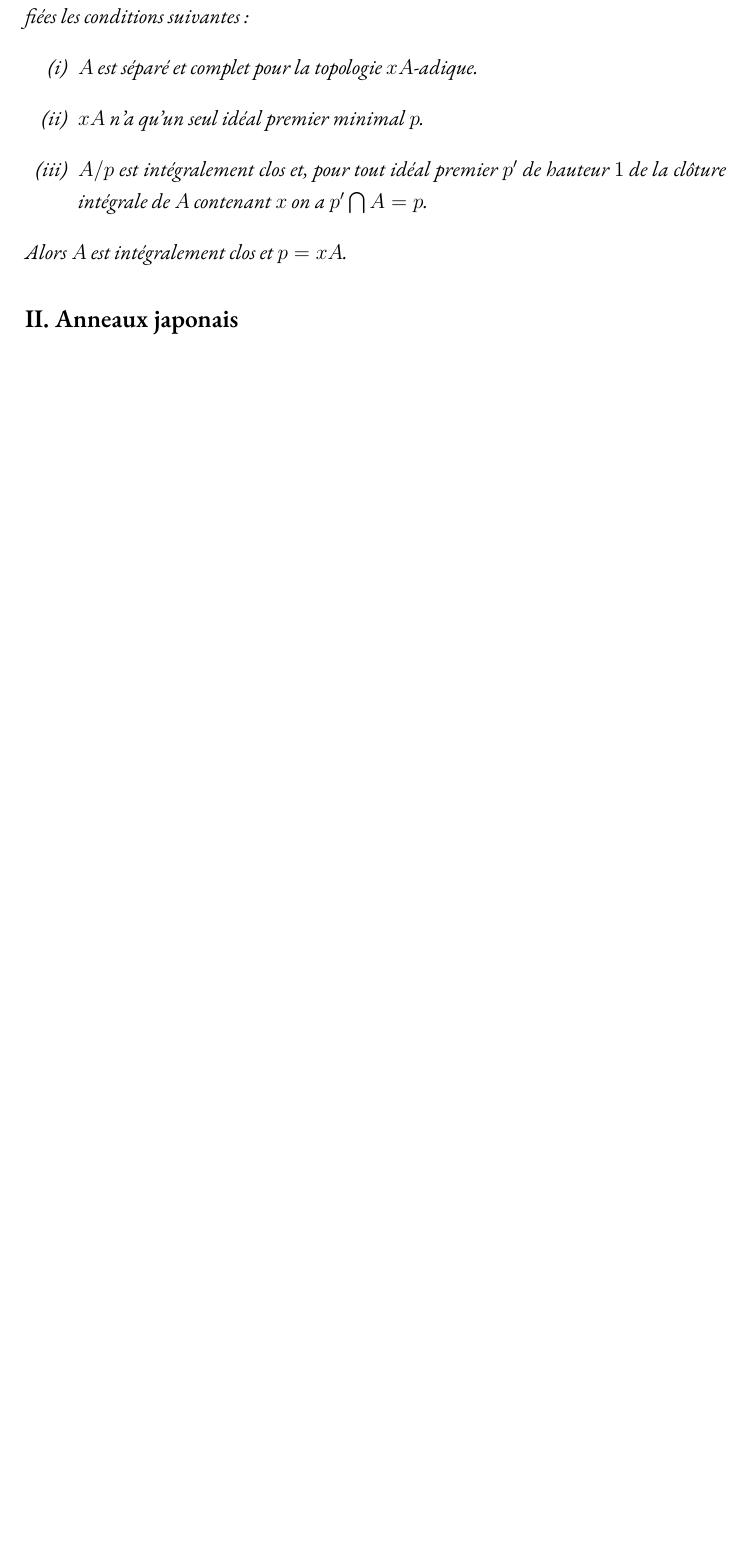
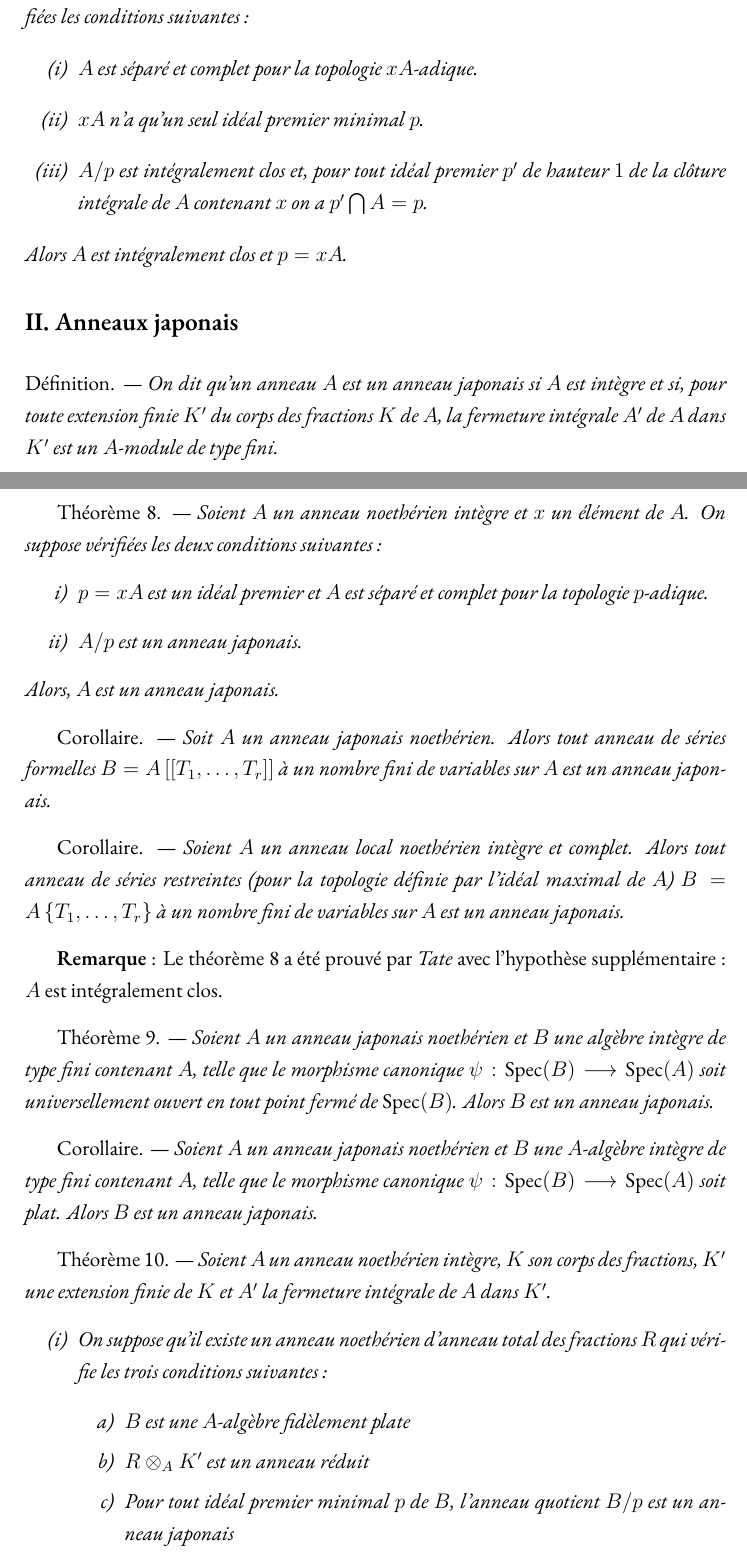
Before and after one commit to gmateocarmona/sur-deux-problemes-dalgebre-commutative, a LaTeX document (main.tex, which reads these.tex): part of page 11 of 29 before the commit and two parts of pages 11 and 12 of 30 after it, the two joined at a grey line, cut so that both start at the same text, the shorter picture padded with empty space. Compiled offline with XeLaTeX.

Commit message:
Update these.tex

```diff
--- a/these.tex
+++ b/these.tex
@@ -161,3 +161,44 @@ Alors $A$ est intégralement clos et $p = xA$.
 \subsection*{II. Anneaux japonais}\label{sec:2}%
 \addcontentsline{toc}{section}{II. Anneaux japonais}
 
+\vskip .3cm
+{
+Définition. --- \it On dit qu'un anneau $A$ est un anneau japonais si $A$ est intègre et si, pour toute extension finie $K'$ du corps des fractions $K$ de $A$, la fermeture intégrale $A'$ de $A$ dans $K'$ est un $A$-module de type fini.
+}
+\vskip .3cm
+{
+Théorème 8. --- \it Soient $A$ un anneau noethérien intègre et $x$ un élément de $A$. On suppose vérifiées les deux conditions suivantes~:
+\begin{itemize}
+    \item[i)] $p = xA$ est un idéal premier et $A$ est séparé et complet pour la topologie $p$-adique.
+    \item[ii)] $A/p$ est un anneau japonais.
+\end{itemize}
+Alors, $A$ est un anneau japonais.
+}
+\vskip .3cm
+{
+Corollaire. --- \it Soit $A$ un anneau japonais noethérien. Alors tout anneau de séries formelles $B = A \left[ \left[ T_1, \ldots, T_r \right] \right]$ à un nombre fini de variables sur $A$ est un anneau japonais.
+}
+\vskip .3cm
+{
+Corollaire. --- \it Soient $A$ un anneau local noethérien intègre et complet. Alors tout anneau de séries restreintes (pour la topologie définie par l'idéal maximal de $A$) $B = A \left\{ T_1, \ldots, T_r \right\}$ à un nombre fini de variables sur $A$ est un anneau japonais.
+}
+\vskip .3cm
+{\bf Remarque}~: Le théorème 8 a été prouvé par \emph{Tate} avec l'hypothèse supplémentaire~: $A$ est intégralement clos.
+\vskip .3cm
+{
+Théorème 9. --- \it Soient $A$ un anneau japonais noethérien et $B$ une algèbre intègre de type fini contenant $A$, telle que le morphisme canonique $\psi: \Spec(B) \to \Spec(A)$ soit universellement ouvert en tout point fermé de $\Spec(B)$. Alors $B$ est un anneau japonais.
+}
+\vskip .3cm
+{
+Corollaire. --- \it Soient $A$ un anneau japonais noethérien et $B$ une $A$-algèbre intègre de type fini contenant $A$, telle que le morphisme canonique $\psi: \Spec(B) \to \Spec(A)$ soit plat. Alors $B$ est un anneau japonais.
+}
+\vskip .3cm
+{
+Théorème 10. --- \it Soient $A$ un anneau noethérien intègre, $K$ son corps des fractions, $K'$ une extension finie de $K$ et $A'$ la fermeture intégrale de $A$ dans $K'$.
+\begin{itemize}
+    \item[(i)] On suppose qu'il existe un anneau noethérien d'anneau total des fractions $R$ qui vérifie les trois conditions suivantes~:
+    \begin{itemize}
+        \item[a)] $B$ est une $A$-algèbre fidèlement plate
+        \item[b)] $R \otimes_A K'$ est un anneau réduit
+        \item[c)] Pour tout idéal premier minimal $p$ de $B$, l'anneau quotient $B/p$ est un anneau japonais
+    \end{itemize}
```
Also changed, not shown: these.tex (19 more changed lines).
